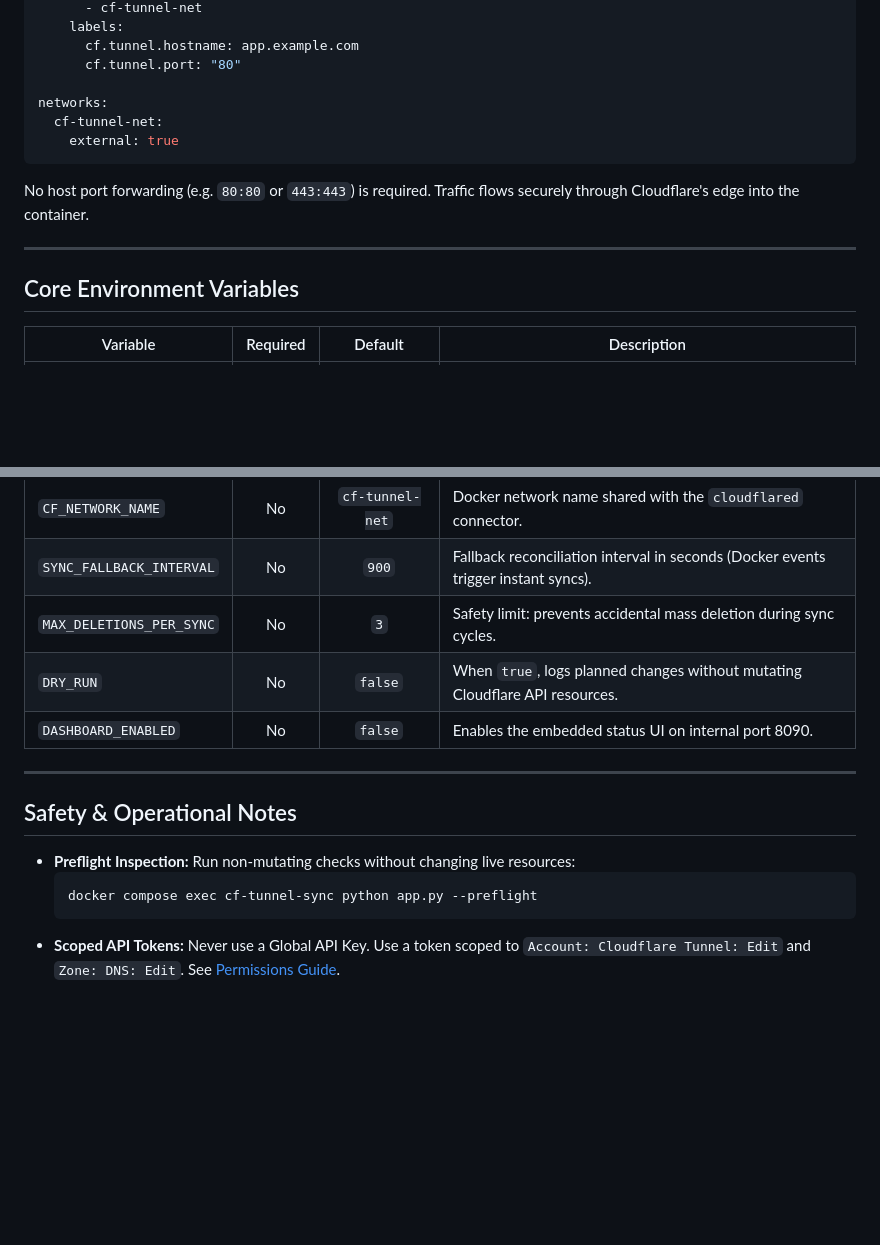
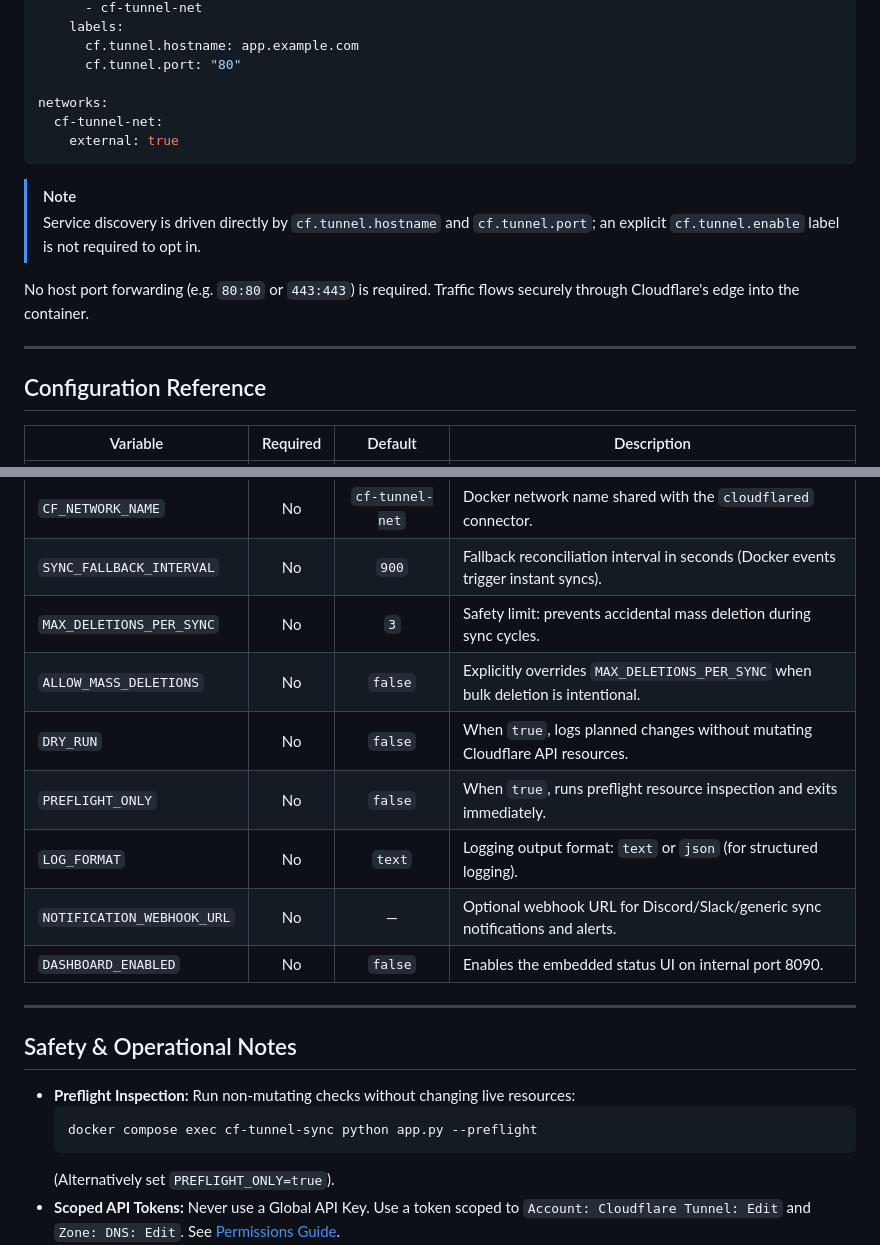
Before and after one commit to hapheus/cf-docker-tunnel-sync, a Markdown page: cf-tunnel-sync/DOCKERHUB.md, 2 parts joined by grey strips. GitHub-like rendering; blank space fills up the shorter version.

Commit message:
docs: align cf-tunnel-sync Docker Hub documentation with test contract

````diff
--- a/cf-tunnel-sync/DOCKERHUB.md
+++ b/cf-tunnel-sync/DOCKERHUB.md
@@ -76,11 +76,14 @@ networks:
     external: true
 ```
 
+> [!NOTE]
+> Service discovery is driven directly by `cf.tunnel.hostname` and `cf.tunnel.port`; an explicit `cf.tunnel.enable` label is not required to opt in.
+
 No host port forwarding (e.g. `80:80` or `443:443`) is required. Traffic flows securely through Cloudflare's edge into the container.
 
 ---
 
-## Core Environment Variables
+## Configuration Reference
 
 | Variable | Required | Default | Description |
 | --- | :---: | :---: | --- |
@@ -91,7 +94,11 @@ No host port forwarding (e.g. `80:80` or `443:443`) is required. Traffic flows s
 | `CF_NETWORK_NAME` | No | `cf-tunnel-net` | Docker network name shared with the `cloudflared` connector. |
 | `SYNC_FALLBACK_INTERVAL` | No | `900` | Fallback reconciliation interval in seconds (Docker events trigger instant syncs). |
 | `MAX_DELETIONS_PER_SYNC`| No | `3` | Safety limit: prevents accidental mass deletion during sync cycles. |
+| `ALLOW_MASS_DELETIONS` | No | `false` | Explicitly overrides `MAX_DELETIONS_PER_SYNC` when bulk deletion is intentional. |
 | `DRY_RUN` | No | `false` | When `true`, logs planned changes without mutating Cloudflare API resources. |
+| `PREFLIGHT_ONLY` | No | `false` | When `true`, runs preflight resource inspection and exits immediately. |
+| `LOG_FORMAT` | No | `text` | Logging output format: `text` or `json` (for structured logging). |
+| `NOTIFICATION_WEBHOOK_URL`| No | — | Optional webhook URL for Discord/Slack/generic sync notifications and alerts. |
 | `DASHBOARD_ENABLED` | No | `false` | Enables the embedded status UI on internal port 8090. |
 
 ---
@@ -102,6 +109,7 @@ No host port forwarding (e.g. `80:80` or `443:443`) is required. Traffic flows s
   ```bash
   docker compose exec cf-tunnel-sync python app.py --preflight
   ```
+  (Alternatively set `PREFLIGHT_ONLY=true`).
 - **Scoped API Tokens:** Never use a Global API Key. Use a token scoped to `Account: Cloudflare Tunnel: Edit` and `Zone: DNS: Edit`. See [Permissions Guide](https://github.com/hapheus/cf-docker-tunnel-sync/blob/main/docs/cloudflare-permissions.md).
 - **Socket Security:** The Docker socket mount (`/var/run/docker.sock`) grants root-equivalent host access. On untrusted environments, use the [Docker Socket Proxy example](https://github.com/hapheus/cf-docker-tunnel-sync/tree/main/examples/03-secure-socket-proxy).
 - **Access Labels:** Labels like `cf.tunnel.access` display metadata in the UI only; they do not configure Cloudflare Access authorization policies.
````
